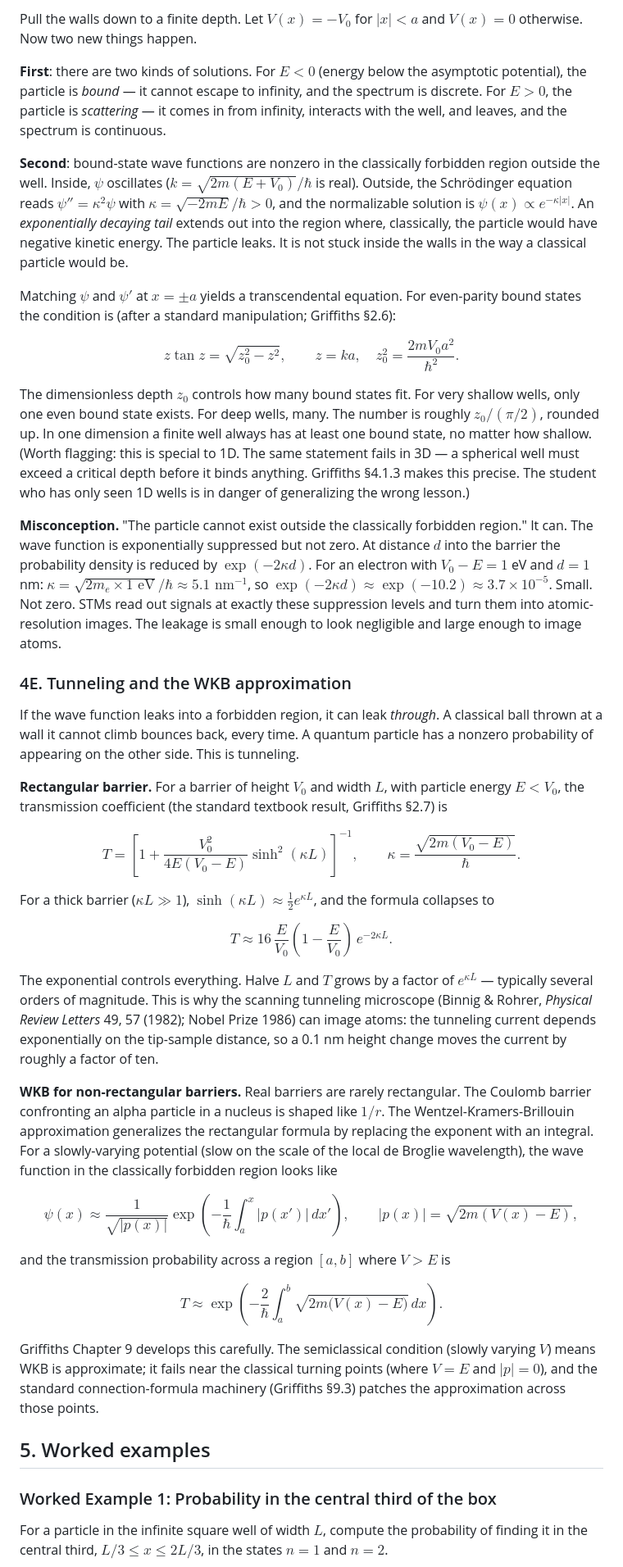
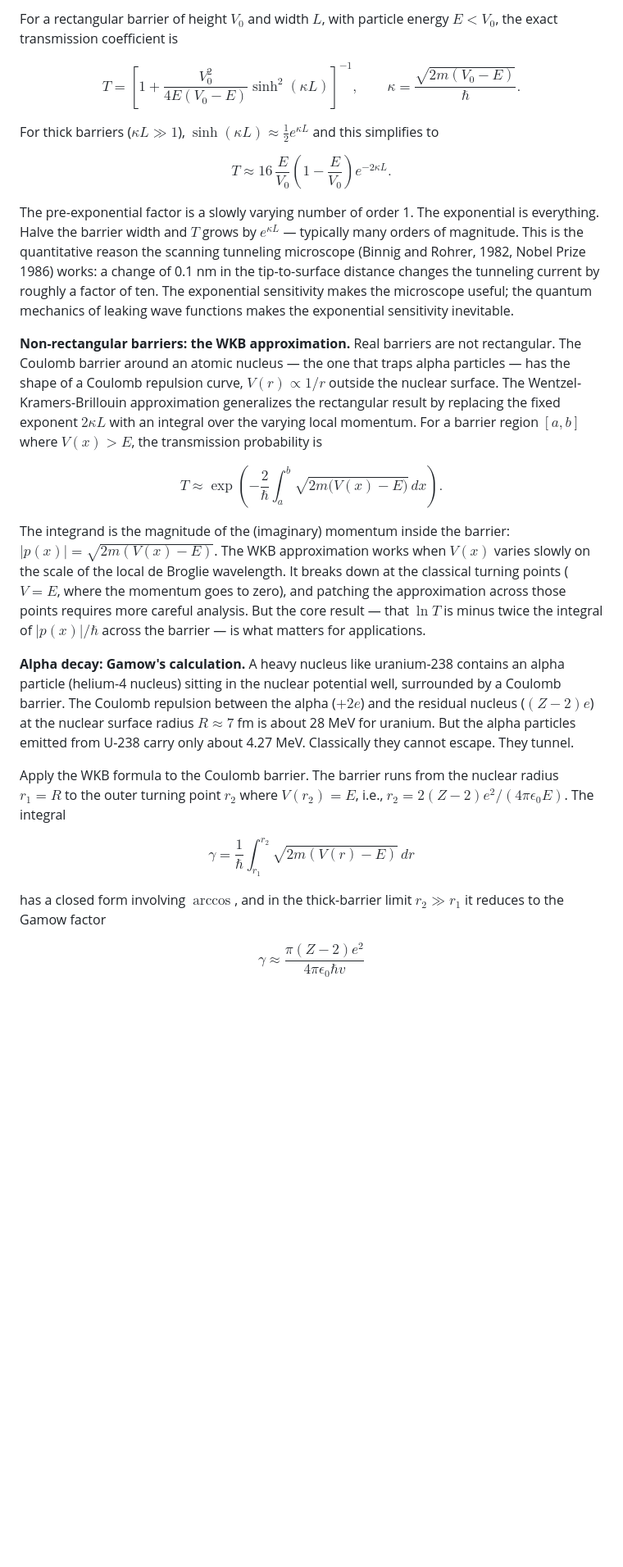
Before and after one commit to nikbearbrown/quantum-mechanics-a-companion-guide, a Markdown page: chapters/04-one-dimensional-problems.md, the part around one of its changes. Shown at 82% size. Drawn GitHub-style; blank space fills up the shorter version.

```diff
--- a/chapters/04-one-dimensional-problems.md
+++ b/chapters/04-one-dimensional-problems.md
@@ -157,45 +135,27 @@ That is a first-order linear ODE with exponential solution $\psi_0 \propto e^{-m
 
-Pull the walls down to a finite depth. Let $V(x) = -V_0$ for $|x| < a$ and $V(x) = 0$ otherwise. Now two new things happen.
-
-**First**: there are two kinds of solutions. For $E < 0$ (energy below the asymptotic potential), the particle is *bound* — it cannot escape to infinity, and the spectrum is discrete. For $E > 0$, the particle is *scattering* — it comes in from infinity, interacts with the well, and leaves, and the spectrum is continuous.
-
-**Second**: bound-state wave functions are nonzero in the classically forbidden region outside the well. Inside, $\psi$ oscillates ($k = \sqrt{2m(E + V_0)}/\hbar$ is real). Outside, the Schrödinger equation reads $\psi'' = \kappa^2 \psi$ with $\kappa = \sqrt{-2mE}/\hbar > 0$, and the normalizable solution is $\psi(x) \propto e^{-\kappa|x|}$. An *exponentially decaying tail* extends out into the region where, classically, the particle would have negative kinetic energy. The particle leaks. It is not stuck inside the walls in the way a classical particle would be.
-
-Matching $\psi$ and $\psi'$ at $x = \pm a$ yields a transcendental equation. For even-parity bound states the condition is (after a standard manipulation; Griffiths §2.6):
-
-$$z \tan z = \sqrt{z_0^2 - z^2}, \qquad z = ka, \quad z_0^2 = \frac{2 m V_0 a^2}{\hbar^2}.$$
-
-The dimensionless depth $z_0$ controls how many bound states fit. For very shallow wells, only one even bound state exists. For deep wells, many. The number is roughly $z_0/(\pi/2)$, rounded up. In one dimension a finite well always has at least one bound state, no matter how shallow. (Worth flagging: this is special to 1D. The same statement fails in 3D — a spherical well must exceed a critical depth before it binds anything. Griffiths §4.1.3 makes this precise. The student who has only seen 1D wells is in danger of generalizing the wrong lesson.)
-
-**Misconception.** "The particle cannot exist outside the classically forbidden region." It can. The wave function is exponentially suppressed but not zero. At distance $d$ into the barrier the probability density is reduced by $\exp(-2\kappa d)$. For an electron with $V_0 - E = 1$ eV and $d = 1$ nm: $\kappa = \sqrt{2 m_e \times 1\text{ eV}}/\hbar \approx 5.1\text{ nm}^{-1}$, so $\exp(-2\kappa d) \approx \exp(-10.2) \approx 3.7 \times 10^{-5}$. Small. Not zero. STMs read out signals at exactly these suppression levels and turn them into atomic-resolution images. The leakage is small enough to look negligible and large enough to image atoms.
-
-### 4E. Tunneling and the WKB approximation
-
-If the wave function leaks into a forbidden region, it can leak *through*. A classical ball thrown at a wall it cannot climb bounces back, every time. A quantum particle has a nonzero probability of appearing on the other side. This is tunneling.
-
-**Rectangular barrier.** For a barrier of height $V_0$ and width $L$, with particle energy $E < V_0$, the transmission coefficient (the standard textbook result, Griffiths §2.7) is
+For a rectangular barrier of height $V_0$ and width $L$, with particle energy $E < V_0$, the exact transmission coefficient is
 
 $$T = \left[1 + \frac{V_0^2}{4E(V_0 - E)}\sinh^2(\kappa L)\right]^{-1}, \qquad \kappa = \frac{\sqrt{2m(V_0 - E)}}{\hbar}.$$
 
-For a thick barrier ($\kappa L \gg 1$), $\sinh(\kappa L) \approx \tfrac{1}{2}e^{\kappa L}$, and the formula collapses to
+For thick barriers ($\kappa L \gg 1$), $\sinh(\kappa L) \approx \tfrac{1}{2}e^{\kappa L}$ and this simplifies to
 
-$$T \approx 16\,\frac{E}{V_0}\!\left(1 - \frac{E}{V_0}\right)\,e^{-2\kappa L}.$$
+$$T \approx 16\,\frac{E}{V_0}\!\left(1 - \frac{E}{V_0}\right) e^{-2\kappa L}.$$
 
-The exponential controls everything. Halve $L$ and $T$ grows by a factor of $e^{\kappa L}$ — typically several orders of magnitude. This is why the scanning tunneling microscope (Binnig & Rohrer, *Physical Review Letters* 49, 57 (1982); Nobel Prize 1986) can image atoms: the tunneling current depends exponentially on the tip-sample distance, so a 0.1 nm height change moves the current by roughly a factor of ten.
+The pre-exponential factor is a slowly varying number of order 1. The exponential is everything. Halve the barrier width and $T$ grows by $e^{\kappa L}$ — typically many orders of magnitude. This is the quantitative reason the scanning tunneling microscope (Binnig and Rohrer, 1982, Nobel Prize 1986) works: a change of 0.1 nm in the tip-to-surface distance changes the tunneling current by roughly a factor of ten. The exponential sensitivity makes the microscope useful; the quantum mechanics of leaking wave functions makes the exponential sensitivity inevitable.
 
-**WKB for non-rectangular barriers.** Real barriers are rarely rectangular. The Coulomb barrier confronting an alpha particle in a nucleus is shaped like $1/r$. The Wentzel-Kramers-Brillouin approximation generalizes the rectangular formula by replacing the exponent with an integral. For a slowly-varying potential (slow on the scale of the local de Broglie wavelength), the wave function in the classically forbidden region looks like
+**Non-rectangular barriers: the WKB approximation.** Real barriers are not rectangular. The Coulomb barrier around an atomic nucleus — the one that traps alpha particles — has the shape of a Coulomb repulsion curve, $V(r) \propto 1/r$ outside the nuclear surface. The Wentzel-Kramers-Brillouin approximation generalizes the rectangular result by replacing the fixed exponent $2\kappa L$ with an integral over the varying local momentum. For a barrier region $[a, b]$ where $V(x) > E$, the transmission probability is
 
-$$\psi(x) \approx \frac{1}{\sqrt{|p(x)|}}\exp\!\left(-\frac{1}{\hbar}\int_a^x |p(x')|\,dx'\right), \qquad |p(x)| = \sqrt{2m(V(x) - E)},$$
+$$T \approx \exp\!\left(-\frac{2}{\hbar}\int_a^b \sqrt{2m\bigl(V(x) - E\bigr)}\,dx\right).$$
 
-and the transmission probability across a region $[a, b]$ where $V > E$ is
+The integrand is the magnitude of the (imaginary) momentum inside the barrier: $|p(x)| = \sqrt{2m(V(x) - E)}$. The WKB approximation works when $V(x)$ varies slowly on the scale of the local de Broglie wavelength. It breaks down at the classical turning points ($V = E$, where the momentum goes to zero), and patching the approximation across those points requires more careful analysis. But the core result — that $\ln T$ is minus twice the integral of $|p(x)|/\hbar$ across the barrier — is what matters for applications.
 
-$$\boxed{T \approx \exp\!\left(-\frac{2}{\hbar}\int_a^b \sqrt{2m\bigl(V(x) - E\bigr)}\,dx\right).}$$
+**Alpha decay: Gamow's calculation.** A heavy nucleus like uranium-238 contains an alpha particle (helium-4 nucleus) sitting in the nuclear potential well, surrounded by a Coulomb barrier. The Coulomb repulsion between the alpha ($+2e$) and the residual nucleus ($(Z-2)e$) at the nuclear surface radius $R \approx 7$ fm is about 28 MeV for uranium. But the alpha particles emitted from U-238 carry only about 4.27 MeV. Classically they cannot escape. They tunnel.
 
-Griffiths Chapter 9 develops this carefully. The semiclassical condition (slowly varying $V$) means WKB is approximate; it fails near the classical turning points (where $V = E$ and $|p| = 0$), and the standard connection-formula machinery (Griffiths §9.3) patches the approximation across those points.
+Apply the WKB formula to the Coulomb barrier. The barrier runs from the nuclear radius $r_1 = R$ to the outer turning point $r_2$ where $V(r_2) = E$, i.e., $r_2 = 2(Z-2)e^2/(4\pi\epsilon_0 E)$. The integral
 
-## 5. Worked examples
+$$\gamma = \frac{1}{\hbar}\int_{r_1}^{r_2}\sqrt{2m(V(r) - E)}\,dr$$
 
-### Worked Example 1: Probability in the central third of the box
+has a closed form involving $\arccos$, and in the thick-barrier limit $r_2 \gg r_1$ it reduces to the Gamow factor
 
-For a particle in the infinite square well of width $L$, compute the probability of finding it in the central third, $L/3 \leq x \leq 2L/3$, in the states $n = 1$ and $n = 2$.
+$$\gamma \approx \frac{\pi(Z-2)e^2}{4\pi\epsilon_0\hbar v}$$
 
```
Also changed, not shown: other parts of chapters/04-one-dimensional-problems.md (+120 -193 lines).
